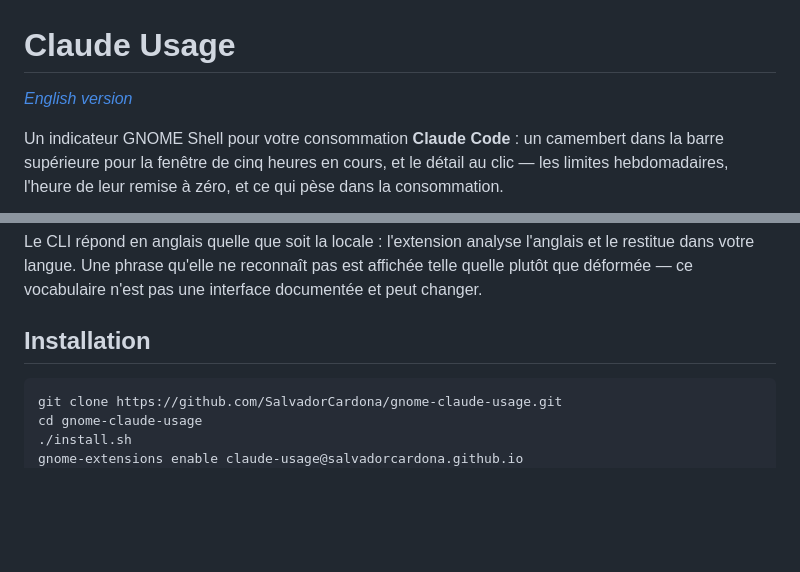
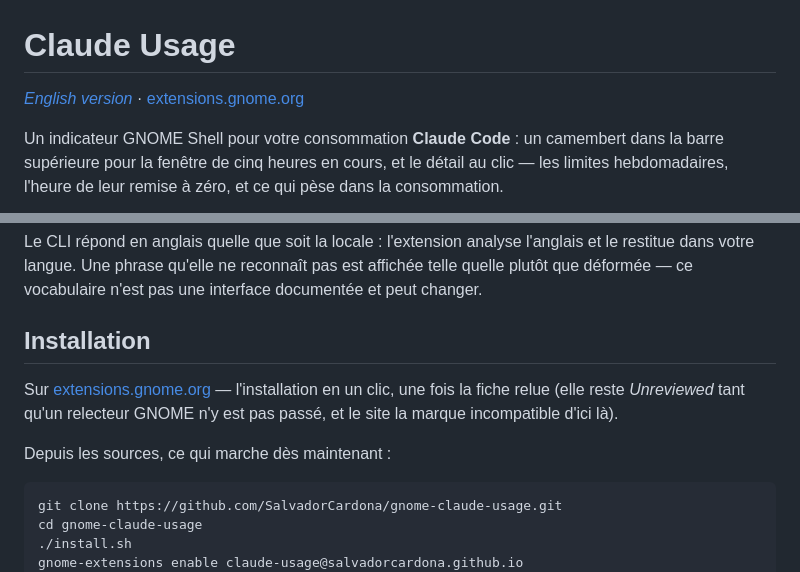
Before and after one commit to SalvadorCardona/gnome-claude-usage, a Markdown page: README.fr.md, 2 parts joined by grey strips. GitHub-like rendering; blank space fills up the shorter version.

````diff
--- a/README.fr.md
+++ b/README.fr.md
@@ -1,6 +1,6 @@
 # Claude Usage
 
-*[English version](README.md)*
+*[English version](README.md)* · [extensions.gnome.org](https://extensions.gnome.org/extension/10785/claude-usage/)
 
 Un indicateur GNOME Shell pour votre consommation **Claude Code** : un camembert
 dans la barre supérieure pour la fenêtre de cinq heures en cours, et le détail au
@@ -34,6 +34,12 @@ est affichée telle quelle plutôt que déformée — ce vocabulaire n'est pas u
 interface documentée et peut changer.
 
 ## Installation
+
+Sur [extensions.gnome.org](https://extensions.gnome.org/extension/10785/claude-usage/) — l'installation en un clic, une
+fois la fiche relue (elle reste *Unreviewed* tant qu'un relecteur GNOME n'y est
+pas passé, et le site la marque incompatible d'ici là).
+
+Depuis les sources, ce qui marche dès maintenant :
 
 ```bash
 git clone https://github.com/SalvadorCardona/gnome-claude-usage.git
````
Also changed, not shown: README.md (+7 -1 lines).
